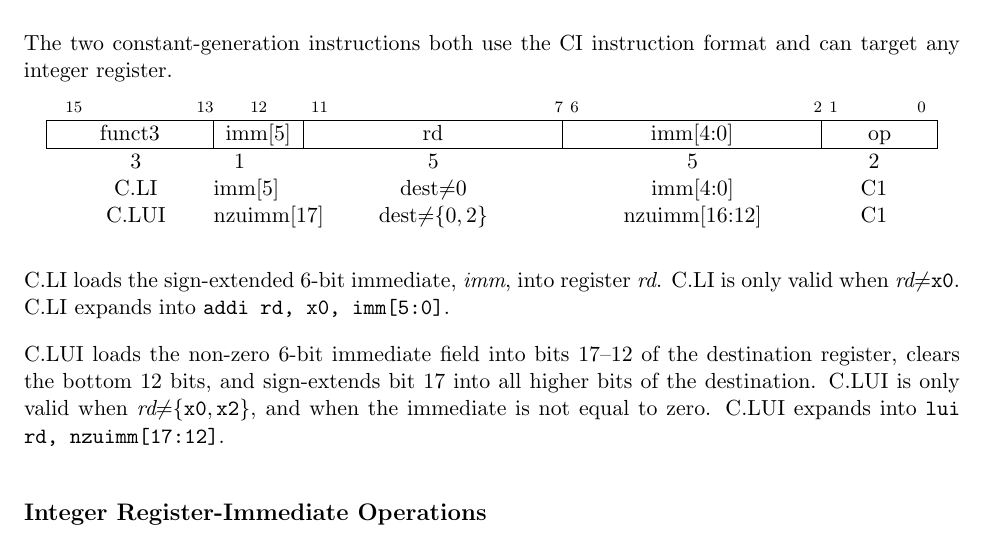
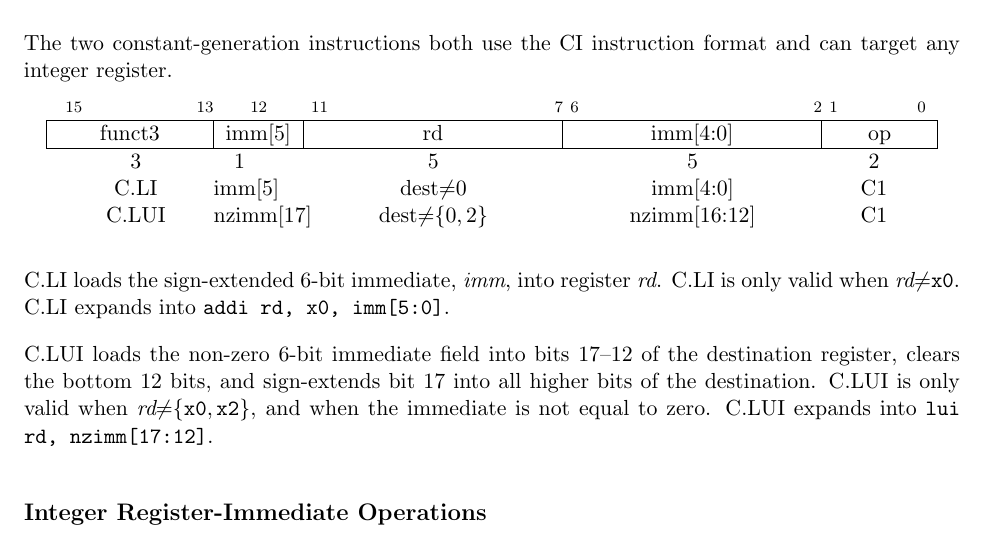
Before and after one commit to riscv/riscv-isa-manual, a LaTeX thesis (src/riscv-spec.tex, which reads src/c.tex): part of page 86 of 143, cut so that both start at the same text. Compiled offline with pdfLaTeX.

Commit message:
C.LUI uses nzimm, not nzuimm

```diff
--- a/src/c.tex
+++ b/src/c.tex
@@ -742,7 +742,7 @@ format and can target any integer register.
 \hline
 3 & 1 & 5 & 5 & 2 \\
 C.LI     & imm[5] & dest$\neq$0 & imm[4:0] & C1 \\
-C.LUI    & nzuimm[17] & $\textrm{dest}{\neq}{\left\{0,2\right\}}$ & nzuimm[16:12] & C1 \\
+C.LUI    & nzimm[17] & $\textrm{dest}{\neq}{\left\{0,2\right\}}$ & nzimm[16:12] & C1 \\
 \end{tabular}
 \end{center}
 C.LI loads the sign-extended 6-bit immediate, {\em imm}, into
@@ -754,7 +754,7 @@ destination register, clears the bottom 12 bits, and sign-extends bit
 17 into all higher bits of the destination.  C.LUI is only valid when
 $\textit{rd}{\neq}{\left\{\texttt{x0},\texttt{x2}\right\}}$,
 and when the immediate is not equal to zero.
-C.LUI expands into {\tt lui rd, nzuimm[17:12]}.
+C.LUI expands into {\tt lui rd, nzimm[17:12]}.
 
 \subsection*{Integer Register-Immediate Operations}
 
```
